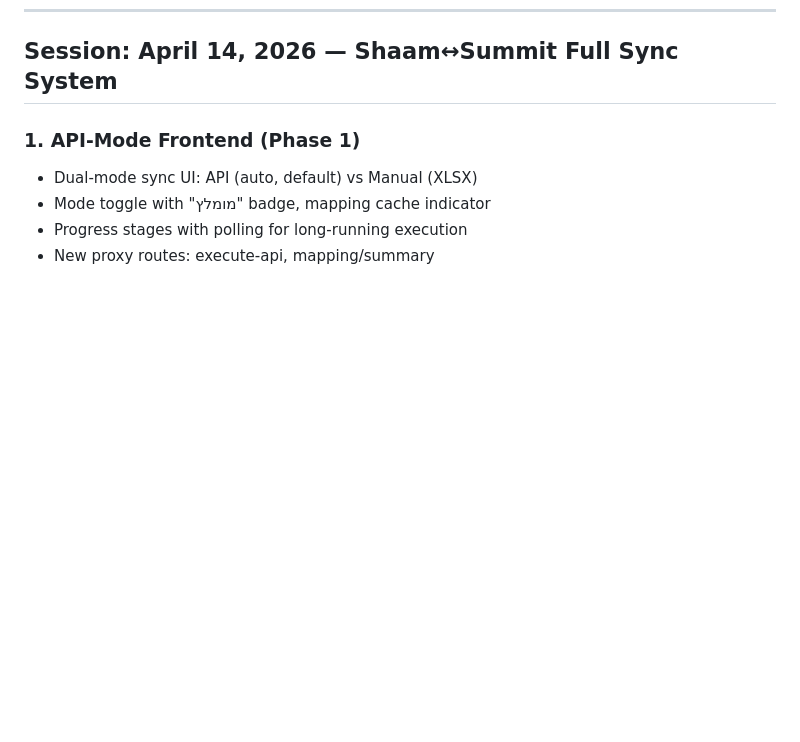
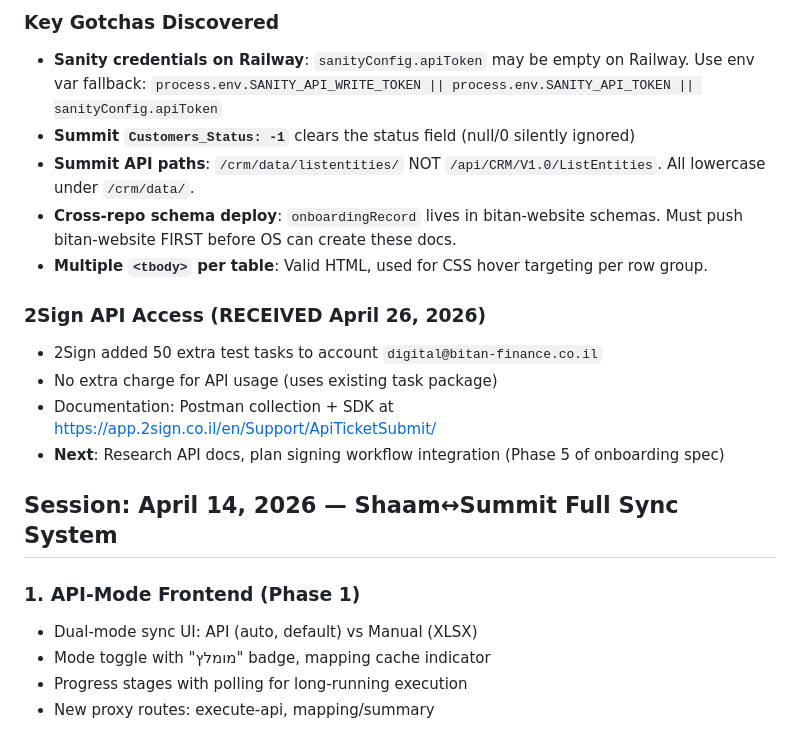
Before and after one commit to Shaygr34/bitan-bitan-os, a Markdown page: CLAUDE.md, the part around one of its changes. GitHub-like rendering; blank space fills up the shorter version.

```diff
--- a/CLAUDE.md
+++ b/CLAUDE.md
@@ -407,3 +446,16 @@ python -m pytest tests/ -v  # 52 tests (29 original + 14 taxonomy + 9 write plan
+### Key Gotchas Discovered
+- **Sanity credentials on Railway**: `sanityConfig.apiToken` may be empty on Railway. Use env var fallback: `process.env.SANITY_API_WRITE_TOKEN || process.env.SANITY_API_TOKEN || sanityConfig.apiToken`
+- **Summit `Customers_Status: -1`** clears the status field (null/0 silently ignored)
+- **Summit API paths**: `/crm/data/listentities/` NOT `/api/CRM/V1.0/ListEntities`. All lowercase under `/crm/data/`.
+- **Cross-repo schema deploy**: `onboardingRecord` lives in bitan-website schemas. Must push bitan-website FIRST before OS can create these docs.
+- **Multiple `<tbody>` per table**: Valid HTML, used for CSS hover targeting per row group.
+
+### 2Sign API Access (RECEIVED April 26, 2026)
+- 2Sign added 50 extra test tasks to account `digital@bitan-finance.co.il`
+- No extra charge for API usage (uses existing task package)
+- Documentation: Postman collection + SDK at https://app.2sign.co.il/en/Support/ApiTicketSubmit/
+- **Next**: Research API docs, plan signing workflow integration (Phase 5 of onboarding spec)
+
 ## Session: April 14, 2026 — Shaam↔Summit Full Sync System
 
 ### 1. API-Mode Frontend (Phase 1)
```
Also changed, not shown: other parts of CLAUDE.md (+39 -0 lines).
